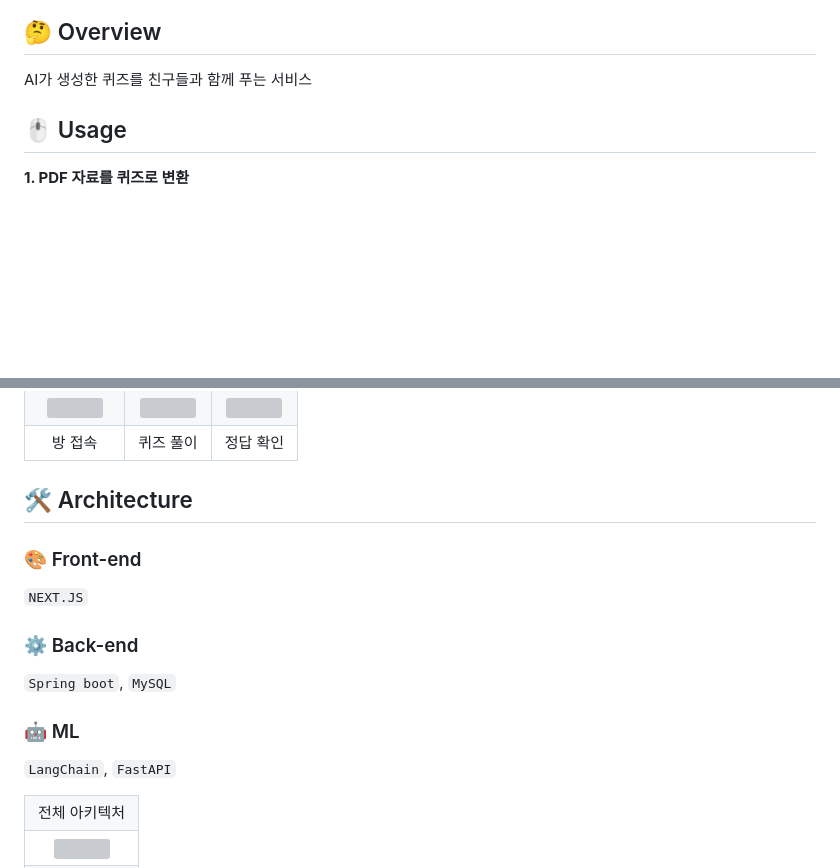
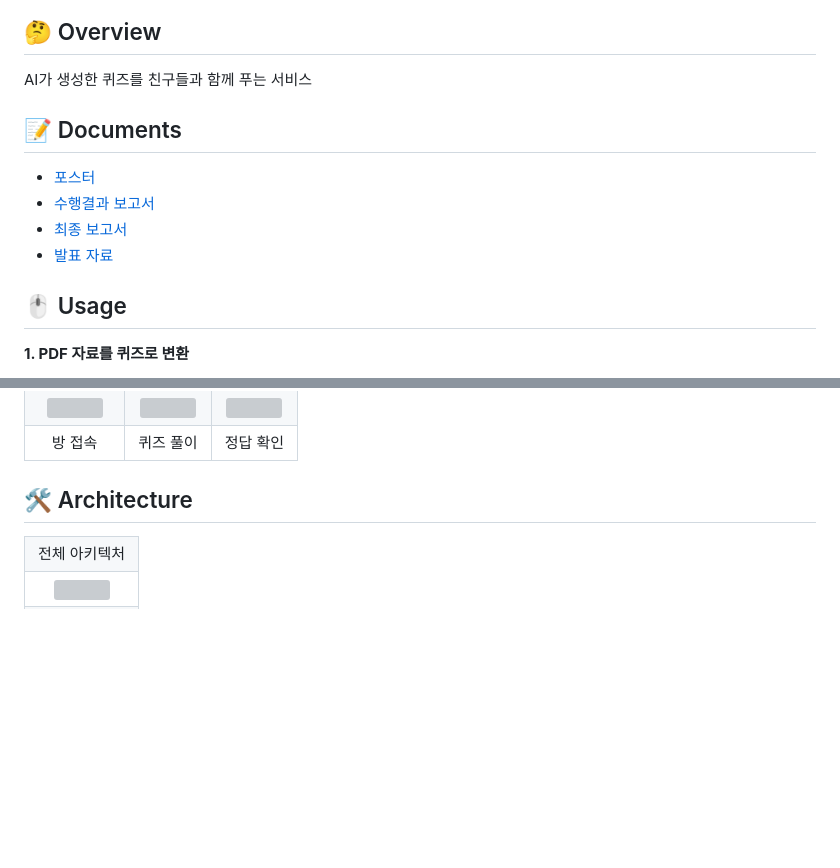
Before and after one commit to Team-WeQuiz/wequiz, a Markdown page: README.md, 2 parts joined by grey strips. Rendered like a GitHub page; blank space fills up the shorter version; grey boxes are pictures that could not be loaded.

Commit message:
[main] Update README.md

```diff
--- a/README.md
+++ b/README.md
@@ -9,6 +13,16 @@
 
 ## 🤔 Overview
 AI가 생성한 퀴즈를 친구들과 함께 푸는 서비스
+
+</br>
+</br>
+</br>
+
+## 📝 Documents
+- [포스터](https://github.com/Team-WeQuiz/wequiz/blob/main/docs/poster.png)
+- [수행결과 보고서]()
+- [최종 보고서]()
+- [발표 자료]()
 
 ## 🖱️ Usage
 **1. PDF 자료를 퀴즈로 변환**
@@ -61,11 +81,5 @@ AI가 생성한 퀴즈를 친구들과 함께 푸는 서비스
 
 ## 🛠️ Architecture
-### 🎨 Front-end
-`NEXT.JS`
-### ⚙️ Back-end
-`Spring boot`, `MySQL`
-### 🤖 ML
-`LangChain`, `FastAPI`
 
 <table>
     <tbody>
```
Also changed, not shown: other parts of README.md (+21 -0 lines).
